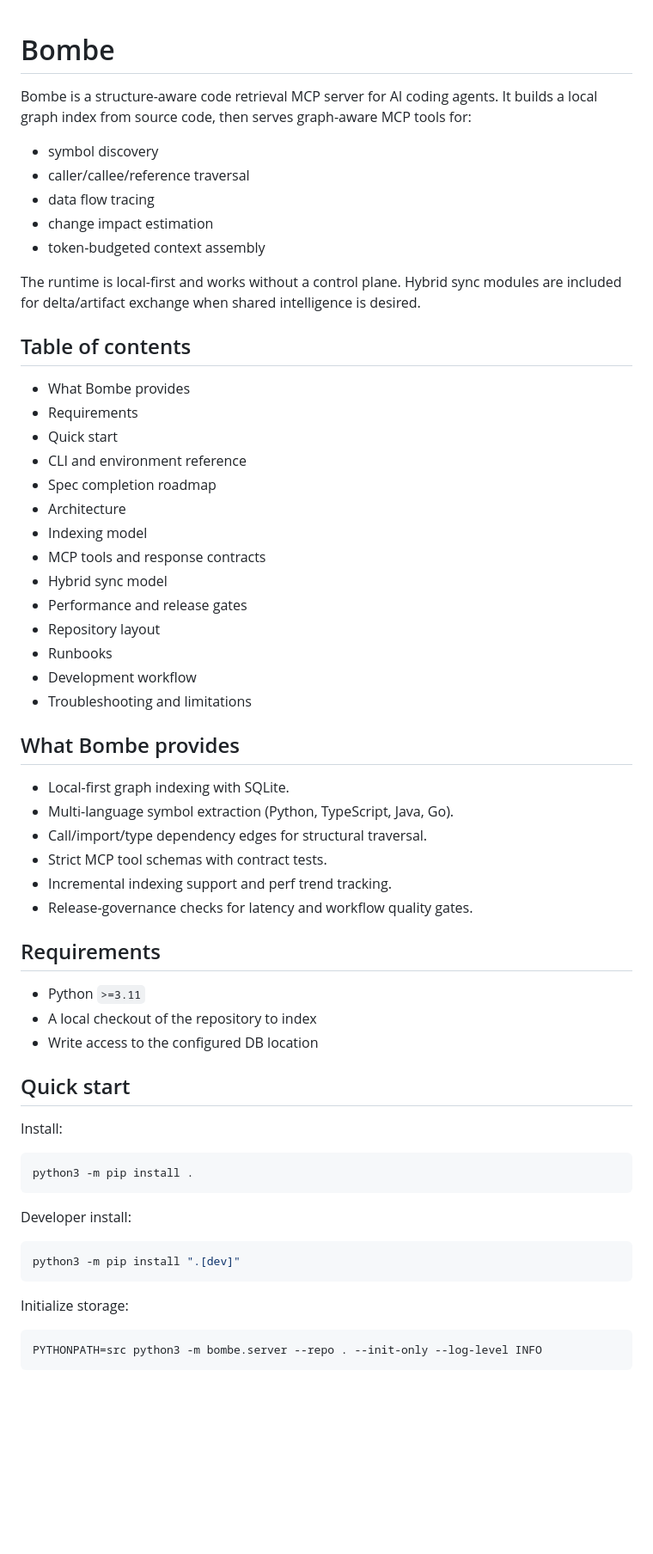
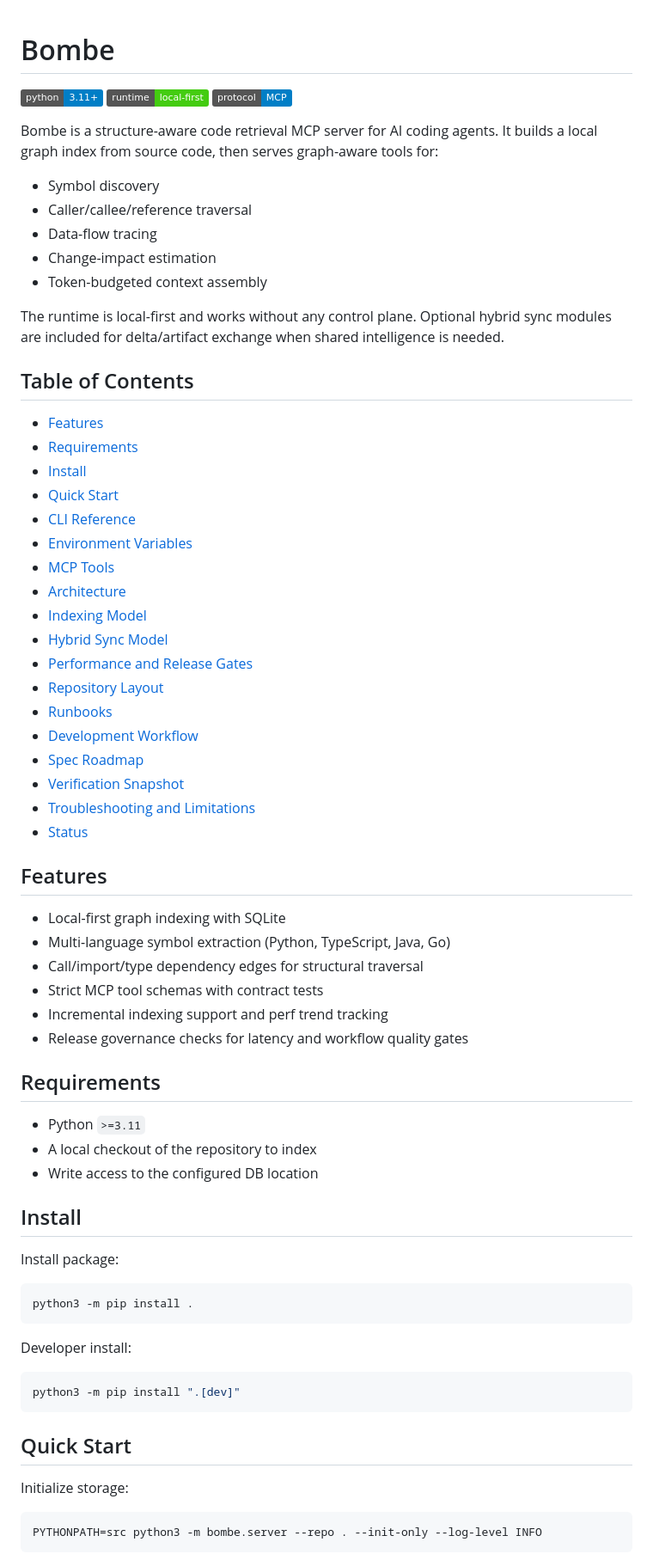
Before and after one commit to pgtgrly/bombe-mcp, a Markdown page: README.md, the part around one of its changes. Shown at 86% size. Drawn GitHub-style; badges without logos; blank space fills up the shorter version.

Commit message:
docs: make README GitHub-ready

````diff
--- a/README.md
+++ b/README.md
@@ -1,41 +1,49 @@
 # Bombe
 
+![Python 3.11+](https://img.shields.io/badge/python-3.11%2B-blue)
+![Local-first](https://img.shields.io/badge/runtime-local--first-success)
+![MCP](https://img.shields.io/badge/protocol-MCP-informational)
+
 Bombe is a structure-aware code retrieval MCP server for AI coding agents.
-It builds a local graph index from source code, then serves graph-aware MCP tools for:
+It builds a local graph index from source code, then serves graph-aware tools for:
 
-- symbol discovery
-- caller/callee/reference traversal
-- data flow tracing
-- change impact estimation
-- token-budgeted context assembly
+- Symbol discovery
+- Caller/callee/reference traversal
+- Data-flow tracing
+- Change-impact estimation
+- Token-budgeted context assembly
 
-The runtime is local-first and works without a control plane. Hybrid sync modules are included for delta/artifact exchange when shared intelligence is desired.
+The runtime is local-first and works without any control plane. Optional hybrid sync modules are included for delta/artifact exchange when shared intelligence is needed.
 
-## Table of contents
+## Table of Contents
 
-- What Bombe provides
-- Requirements
-- Quick start
-- CLI and environment reference
-- Spec completion roadmap
-- Architecture
-- Indexing model
-- MCP tools and response contracts
-- Hybrid sync model
-- Performance and release gates
-- Repository layout
-- Runbooks
-- Development workflow
-- Troubleshooting and limitations
+- [Features](#features)
+- [Requirements](#requirements)
+- [Install](#install)
+- [Quick Start](#quick-start)
+- [CLI Reference](#cli-reference)
+- [Environment Variables](#environment-variables)
+- [MCP Tools](#mcp-tools)
+- [Architecture](#architecture)
+- [Indexing Model](#indexing-model)
+- [Hybrid Sync Model](#hybrid-sync-model)
+- [Performance and Release Gates](#performance-and-release-gates)
+- [Repository Layout](#repository-layout)
+- [Runbooks](#runbooks)
+- [Development Workflow](#development-workflow)
+- [Spec Roadmap](#spec-roadmap)
+- [Verification Snapshot](#verification-snapshot)
+- [Troubleshooting and Limitations](#troubleshooting-and-limitations)
+- [Status](#status)
 
-## What Bombe provides
+## Features
 
-- Local-first graph indexing with SQLite.
-- Multi-language symbol extraction (Python, TypeScript, Java, Go).
-- Call/import/type dependency edges for structural traversal.
-- Strict MCP tool schemas with contract tests.
-- Incremental indexing support and perf trend tracking.
-- Release-governance checks for latency and workflow quality gates.
+- Local-first graph indexing with SQLite
+- Multi-language symbol extraction (Python, TypeScript, Java, Go)
+- Call/import/type dependency edges for structural traversal
+- Strict MCP tool schemas with contract tests
+- Incremental indexing support and perf trend tracking
+- Release governance checks for latency and workflow quality gates
 
 ## Requirements
 
@@ -43,9 +51,9 @@ The runtime is local-first and works without a control plane. Hybrid sync module
 - A local checkout of the repository to index
 - Write access to the configured DB location
 
-## Quick start
+## Install
 
-Install:
+Install package:
 
 ```bash
 python3 -m pip install .
@@ -57,6 +65,8 @@ Developer install:
 python3 -m pip install ".[dev]"
 ```
 
+## Quick Start
+
 Initialize storage:
 
 ```bash
````
Also changed, not shown: other parts of README.md (+178 -170 lines).
